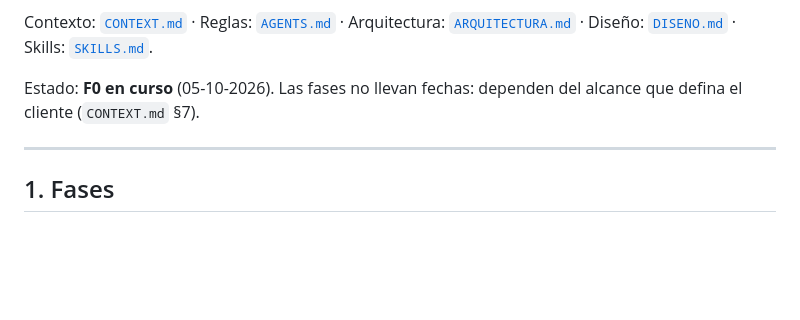
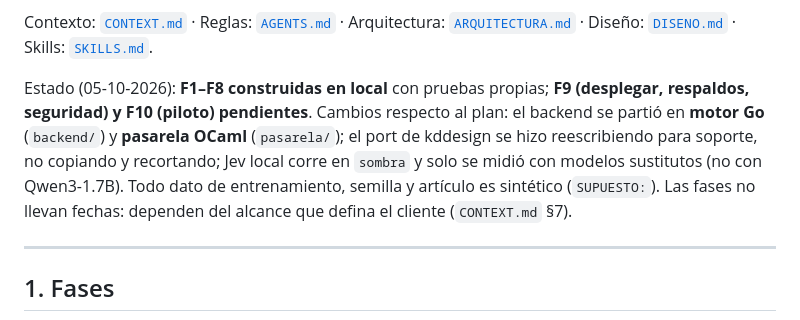
Before and after one commit to davrv93/jsr-vs7, a Markdown page: PLAN_TRABAJO.md, the part around the change. GitHub-like rendering; blank space fills up the shorter version.

Commit message:
docs: estado del plan tras la construcción local
Co-Authored-By: Claude Sonnet 5.5 <noreply@anthropic.com>

```diff
--- a/PLAN_TRABAJO.md
+++ b/PLAN_TRABAJO.md
@@ -14,7 +14,10 @@ no tiene:
 Contexto: [`CONTEXT.md`](CONTEXT.md) · Reglas: [`AGENTS.md`](AGENTS.md) · Arquitectura:
 [`ARQUITECTURA.md`](ARQUITECTURA.md) · Diseño: [`DISENO.md`](DISENO.md) · Skills: [`SKILLS.md`](SKILLS.md).
 
-Estado: **F0 en curso** (05-10-2026). Las fases no llevan fechas: dependen del alcance que defina el cliente
+Estado (05-10-2026): **F1–F8 construidas en local** con pruebas propias; **F9 (desplegar, respaldos, seguridad) y F10 (piloto) pendientes**.
+Cambios respecto al plan: el backend se partió en **motor Go** (`backend/`) y **pasarela OCaml** (`pasarela/`); el port de kddesign se
+hizo reescribiendo para soporte, no copiando y recortando; Jev local corre en `sombra` y solo se midió con modelos sustitutos (no con
+Qwen3-1.7B). Todo dato de entrenamiento, semilla y artículo es sintético (`SUPUESTO:`). Las fases no llevan fechas: dependen del alcance que defina el cliente
 (`CONTEXT.md` §7).
 
 ---
```
